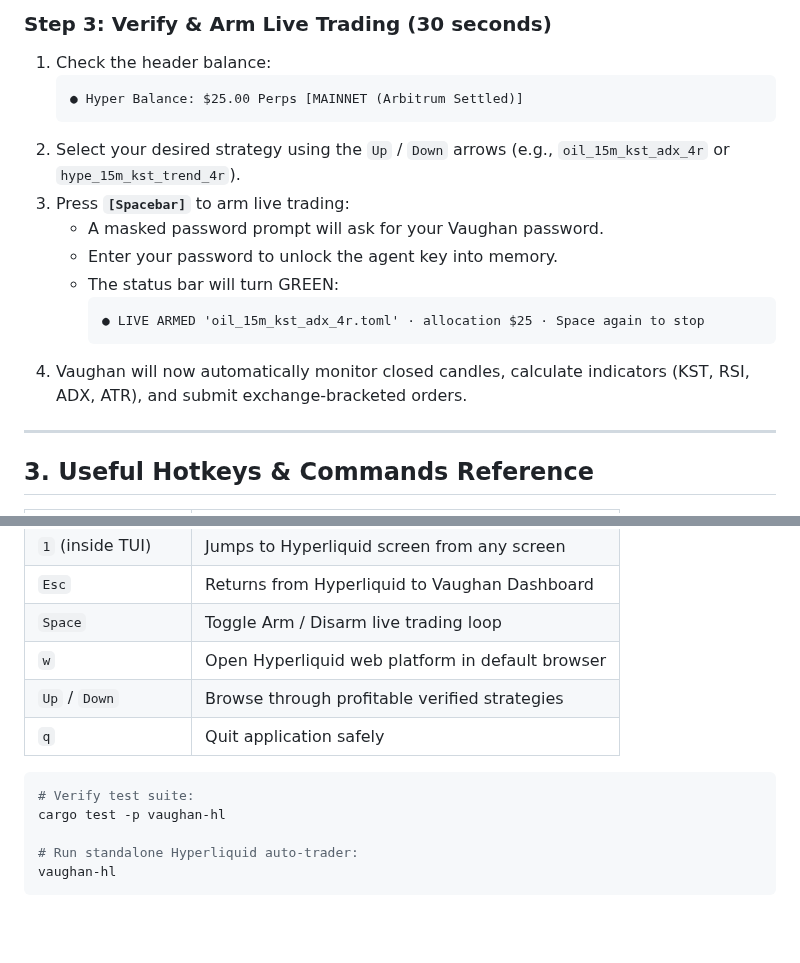
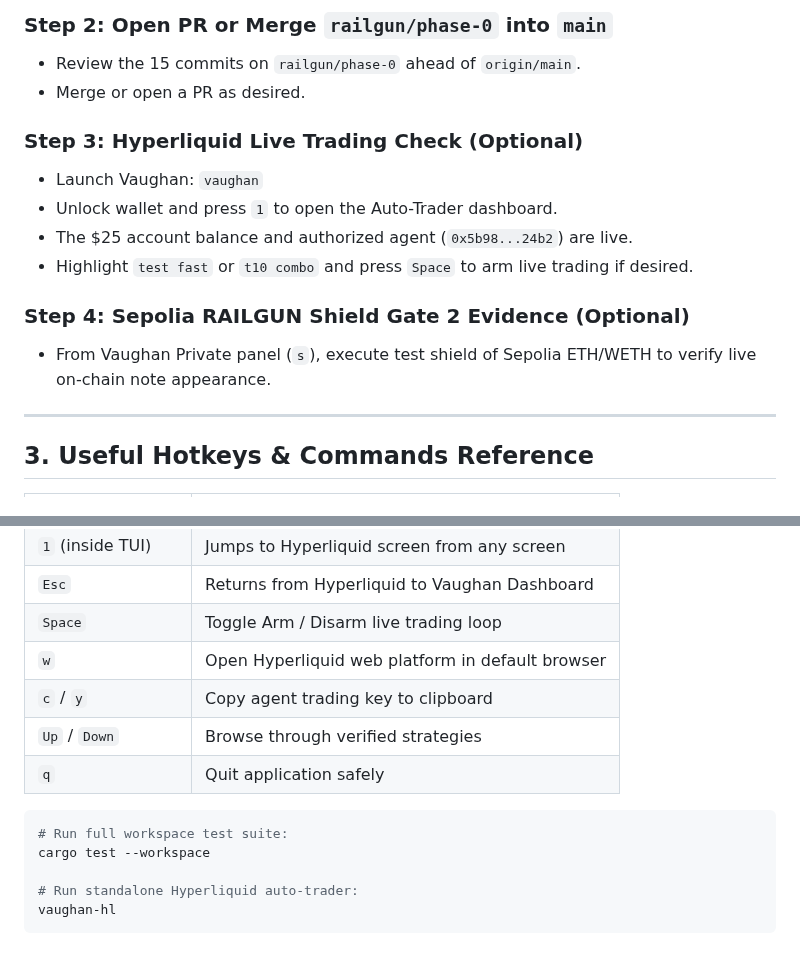
Before and after one commit to r4-ndm/Vaughan-CLI, a Markdown page: vaughan-hl/NEXT_SESSION.md, 2 parts joined by grey strips. GitHub-like rendering; blank space fills up the shorter version.

````diff
--- a/vaughan-hl/NEXT_SESSION.md
+++ b/vaughan-hl/NEXT_SESSION.md
@@ -55,18 +53,16 @@ vaughan
 
-### Step 3: Verify & Arm Live Trading (30 seconds)
-1. Check the header balance:
-   ```text
-   ● Hyper Balance: $25.00 Perps [MAINNET (Arbitrum Settled)]
-   ```
-2. Select your desired strategy using the `Up` / `Down` arrows (e.g., `oil_15m_kst_adx_4r` or `hype_15m_kst_trend_4r`).
-3. Press **`[Spacebar]`** to arm live trading:
-   - A masked password prompt will ask for your Vaughan password.
-   - Enter your password to unlock the agent key into memory.
-   - The status bar will turn GREEN:
-     ```text
-     ● LIVE ARMED 'oil_15m_kst_adx_4r.toml' · allocation $25 · Space again to stop
-     ```
-4. Vaughan will now automatically monitor closed candles, calculate indicators (KST, RSI, ADX, ATR), and submit exchange-bracketed orders.
+### Step 2: Open PR or Merge `railgun/phase-0` into `main`
+- Review the 15 commits on `railgun/phase-0` ahead of `origin/main`.
+- Merge or open a PR as desired.
+
+### Step 3: Hyperliquid Live Trading Check (Optional)
+- Launch Vaughan: `vaughan`
+- Unlock wallet and press `1` to open the Auto-Trader dashboard.
+- The $25 account balance and authorized agent (`0x5b98...24b2`) are live.
+- Highlight `test fast` or `t10 combo` and press `Space` to arm live trading if desired.
+
+### Step 4: Sepolia RAILGUN Shield Gate 2 Evidence (Optional)
+- From Vaughan Private panel (`s`), execute test shield of Sepolia ETH/WETH to verify live on-chain note appearance.
 
 ---
 
@@ -79,12 +75,13 @@ vaughan
 | `Esc` | Returns from Hyperliquid to Vaughan Dashboard |
 | `Space` | Toggle Arm / Disarm live trading loop |
 | `w` | Open Hyperliquid web platform in default browser |
-| `Up` / `Down` | Browse through profitable verified strategies |
+| `c` / `y` | Copy agent trading key to clipboard |
+| `Up` / `Down` | Browse through verified strategies |
 | `q` | Quit application safely |
 
 ```bash
-# Verify test suite:
-cargo test -p vaughan-hl
+# Run full workspace test suite:
+cargo test --workspace
 
 # Run standalone Hyperliquid auto-trader:
 vaughan-hl
````
Also changed, not shown: other parts of vaughan-hl/NEXT_SESSION.md (+36 -38 lines), vaughan-hl/SESSION_NOTES.md (+27 -0 lines).
